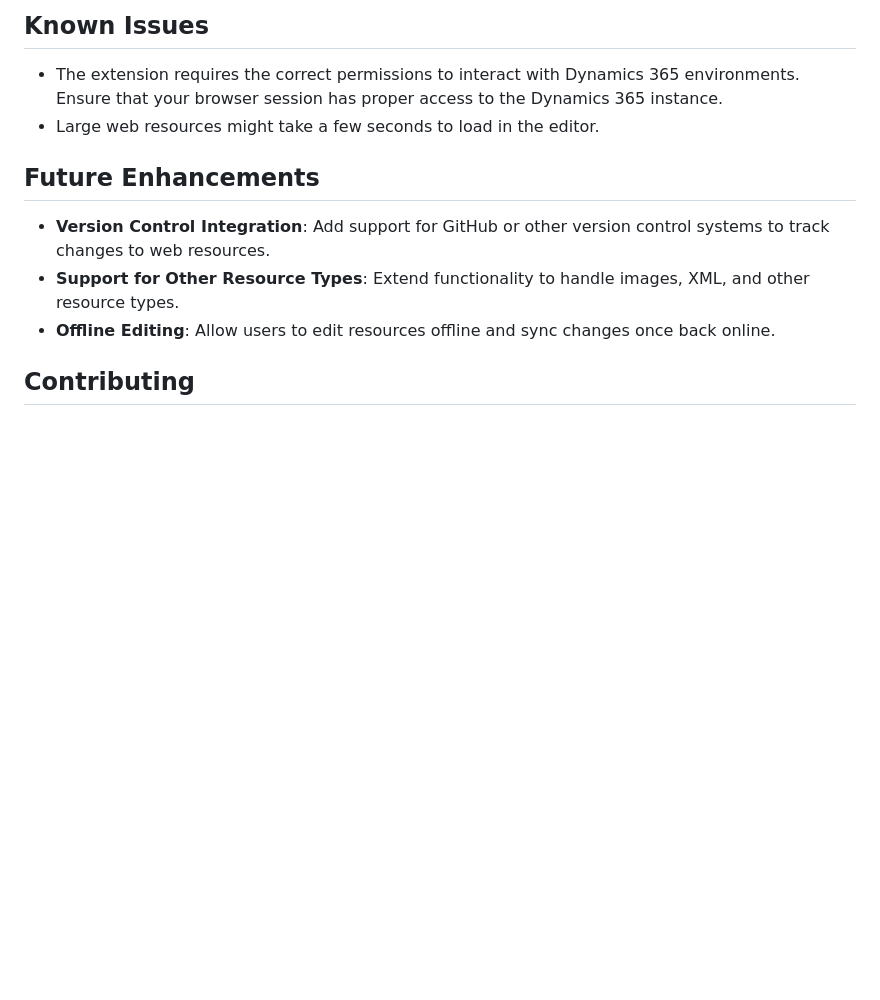
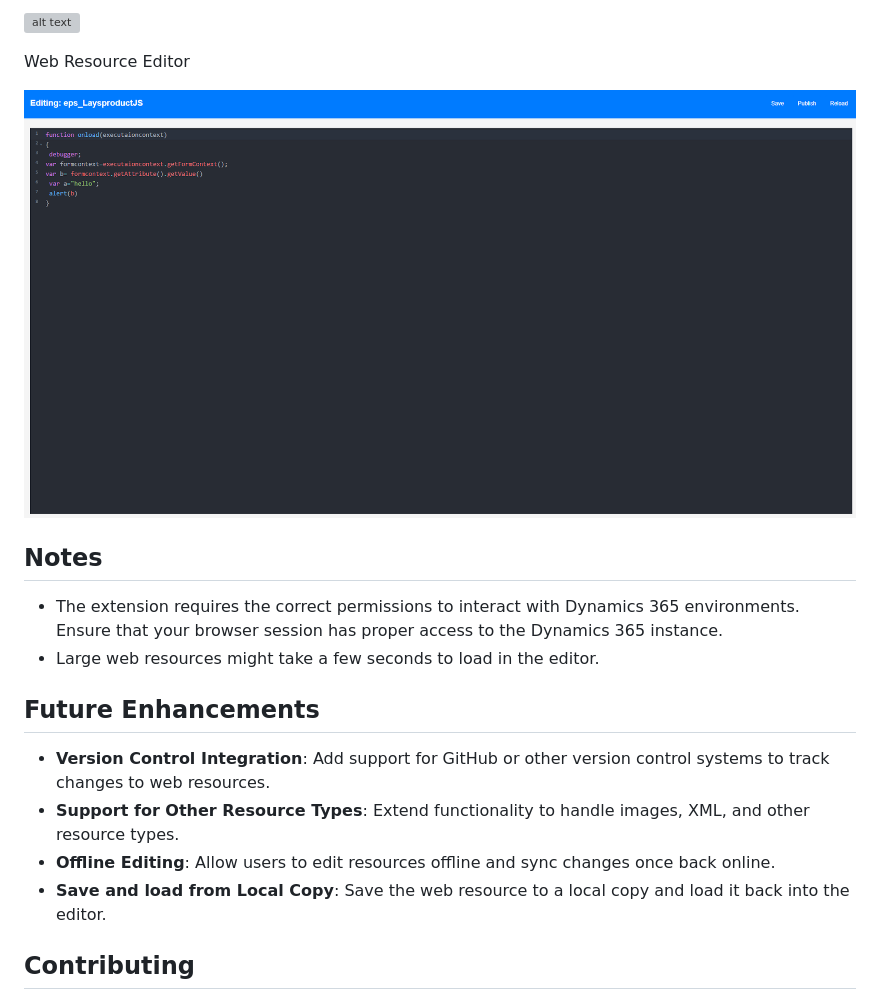
Before and after one commit to abhisc/DataverseWebResourceEditor, a Markdown page: README.md, the part around the change printed below. Drawn GitHub-style; pictures changed too: images/Editorscreen.png (added); blank space fills up the shorter version; grey boxes are pictures that could not be loaded.

```diff
--- a/README.md
+++ b/README.md
@@ -34,5 +42,11 @@ This Chrome extension provides a quick and efficient way to manage and edit Java
 
-## Known Issues
+![alt text](./images/mainscreen.png)
+
+Web Resource Editor
+
+![alt text](./images/Editorscreen.png)
+
+## Notes
 
 - The extension requires the correct permissions to interact with Dynamics 365 environments. Ensure that your browser session has proper access to the Dynamics 365 instance.
 - Large web resources might take a few seconds to load in the editor.
@@ -42,6 +56,7 @@ This Chrome extension provides a quick and efficient way to manage and edit Java
 - **Version Control Integration**: Add support for GitHub or other version control systems to track changes to web resources.
 - **Support for Other Resource Types**: Extend functionality to handle images, XML, and other resource types.
 - **Offline Editing**: Allow users to edit resources offline and sync changes once back online.
+- **Save and load from Local Copy**: Save the web resource to a local copy and load it back into the editor.
 
 ## Contributing
 
```
Also changed, not shown: other parts of README.md (+24 -16 lines), images/MainScreen.png (added).
